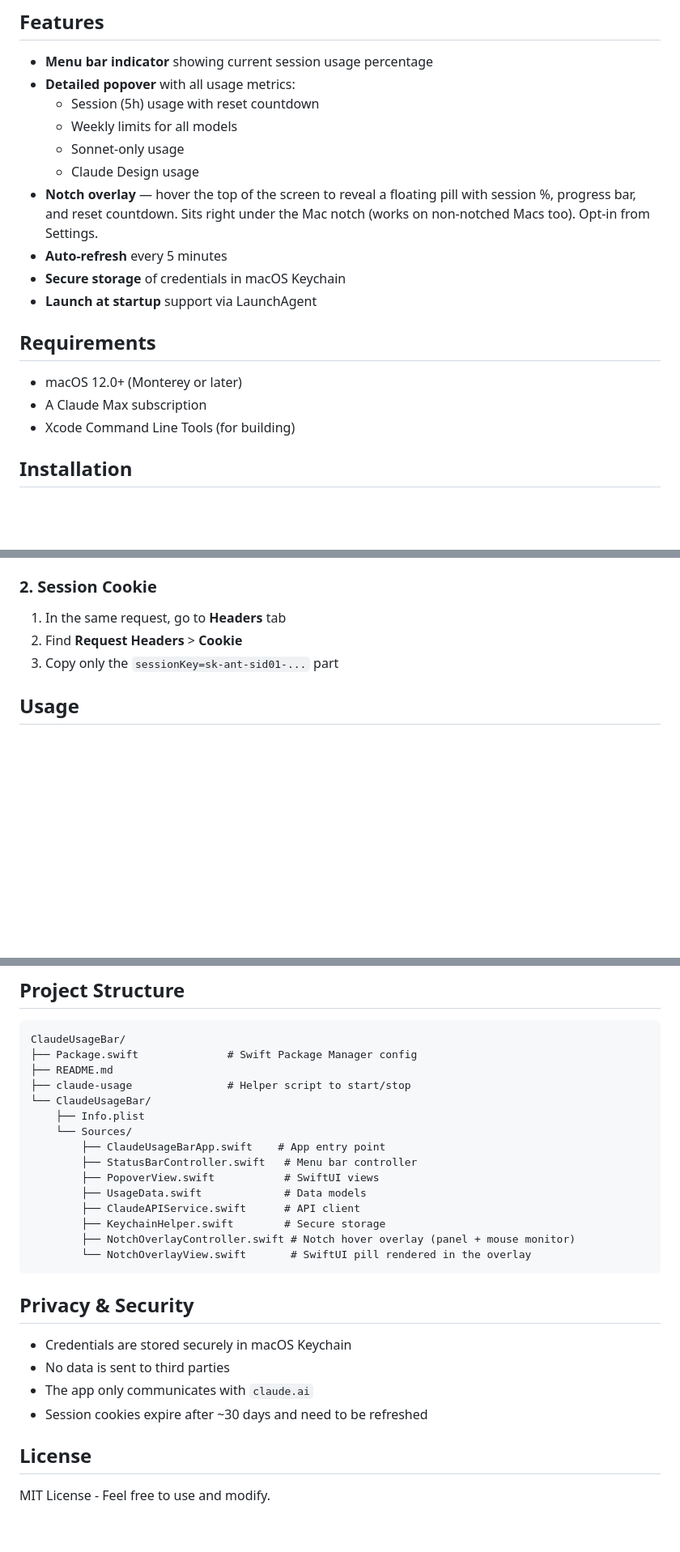
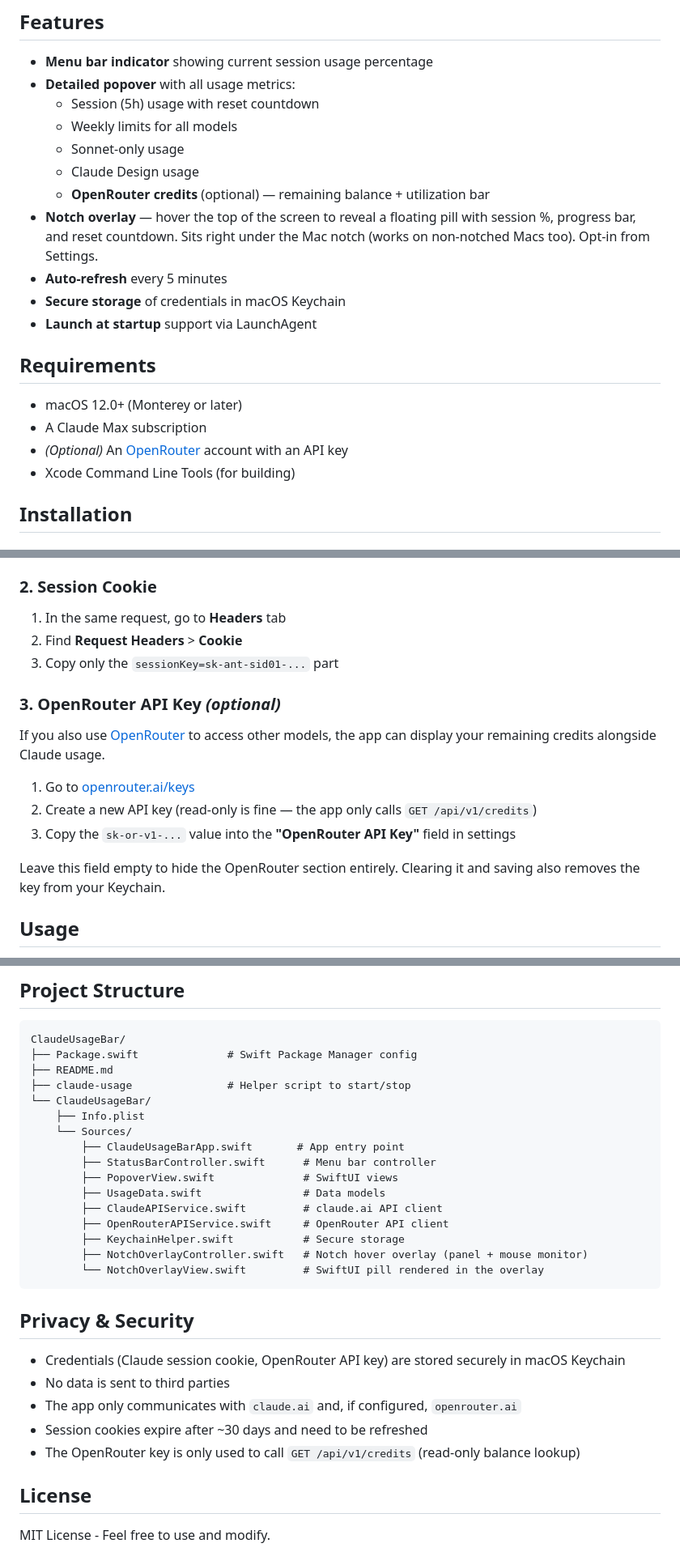
Before and after one commit to LouisMasson/ClaudeUsageBar, a Markdown page: README.md, 3 parts joined by grey strips. Shown at 81% size. GitHub-like rendering; blank space fills up the shorter version.

Commit message:
docs: document OpenRouter integration in README
Adds a §3 to Configuration explaining how to create the optional
OpenRouter API key, plus callouts in Features, Requirements, Project
Structure, and Privacy & Security so users discover the feature
without opening the settings panel.

Co-Authored-By: Claude Opus 4.7 (1M context) <noreply@anthropic.com>

````diff
--- a/README.md
+++ b/README.md
@@ -12,6 +12,7 @@ A lightweight macOS menu bar app to monitor your Claude Max subscription usage i
   - Weekly limits for all models
   - Sonnet-only usage
   - Claude Design usage
+  - **OpenRouter credits** (optional) — remaining balance + utilization bar
 - **Notch overlay** — hover the top of the screen to reveal a floating pill with session %, progress bar, and reset countdown. Sits right under the Mac notch (works on non-notched Macs too). Opt-in from Settings.
 - **Auto-refresh** every 5 minutes
 - **Secure storage** of credentials in macOS Keychain
@@ -21,6 +22,7 @@ A lightweight macOS menu bar app to monitor your Claude Max subscription usage i
 
 - macOS 12.0+ (Monterey or later)
 - A Claude Max subscription
+- *(Optional)* An [OpenRouter](https://openrouter.ai) account with an API key
 - Xcode Command Line Tools (for building)
 
 ## Installation
@@ -63,6 +65,18 @@ On first launch, a configuration window will appear. You need to provide:
 2. Find **Request Headers** > **Cookie**
 3. Copy only the `sessionKey=sk-ant-sid01-...` part
 
+### 3. OpenRouter API Key *(optional)*
+
+If you also use [OpenRouter](https://openrouter.ai) to access other models, the app
+can display your remaining credits alongside Claude usage.
+
+1. Go to [openrouter.ai/keys](https://openrouter.ai/keys)
+2. Create a new API key (read-only is fine — the app only calls `GET /api/v1/credits`)
+3. Copy the `sk-or-v1-...` value into the **"OpenRouter API Key"** field in settings
+
+Leave this field empty to hide the OpenRouter section entirely. Clearing it and
+saving also removes the key from your Keychain.
+
 ## Usage
 
 - **Click** on the menu bar icon to see detailed usage
@@ -99,22 +113,24 @@ ClaudeUsageBar/
 └── ClaudeUsageBar/
     ├── Info.plist
     └── Sources/
-        ├── ClaudeUsageBarApp.swift    # App entry point
-        ├── StatusBarController.swift   # Menu bar controller
-        ├── PopoverView.swift           # SwiftUI views
-        ├── UsageData.swift             # Data models
-        ├── ClaudeAPIService.swift      # API client
-        ├── KeychainHelper.swift        # Secure storage
-        ├── NotchOverlayController.swift # Notch hover overlay (panel + mouse monitor)
-        └── NotchOverlayView.swift       # SwiftUI pill rendered in the overlay
+        ├── ClaudeUsageBarApp.swift       # App entry point
+        ├── StatusBarController.swift      # Menu bar controller
+        ├── PopoverView.swift              # SwiftUI views
+        ├── UsageData.swift                # Data models
+        ├── ClaudeAPIService.swift         # claude.ai API client
+        ├── OpenRouterAPIService.swift     # OpenRouter API client
+        ├── KeychainHelper.swift           # Secure storage
+        ├── NotchOverlayController.swift   # Notch hover overlay (panel + mouse monitor)
+        └── NotchOverlayView.swift         # SwiftUI pill rendered in the overlay
 ```
 
 ## Privacy & Security
 
-- Credentials are stored securely in macOS Keychain
+- Credentials (Claude session cookie, OpenRouter API key) are stored securely in macOS Keychain
 - No data is sent to third parties
-- The app only communicates with `claude.ai`
+- The app only communicates with `claude.ai` and, if configured, `openrouter.ai`
 - Session cookies expire after ~30 days and need to be refreshed
+- The OpenRouter key is only used to call `GET /api/v1/credits` (read-only balance lookup)
 
 ## License
 
````
